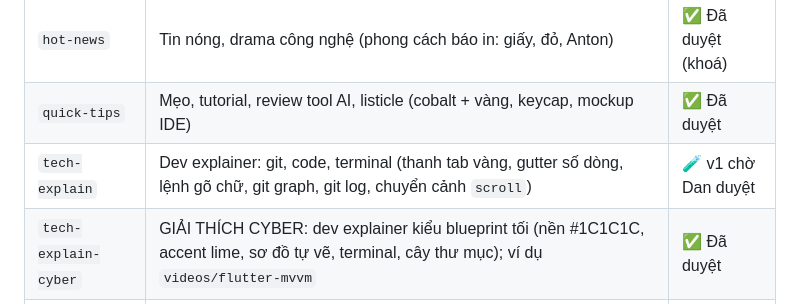
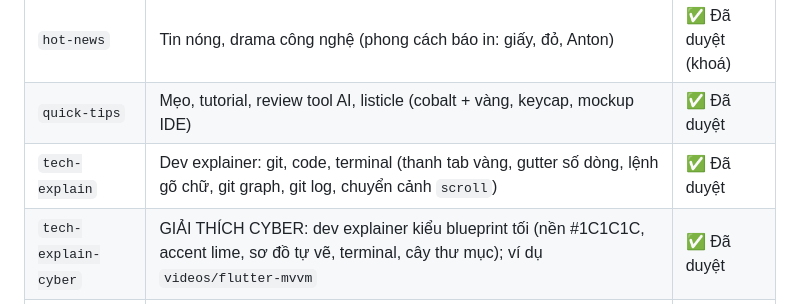
Before and after one commit to dantech0xff/dantech-video-cli, a Markdown page: README.md, the part around the change. GitHub-like rendering.

Commit message:
Approve tech-explain theme

```diff
--- a/README.md
+++ b/README.md
@@ -8,7 +8,7 @@ Có 3 theme:
 |---|---|---|
 | `hot-news` | Tin nóng, drama công nghệ (phong cách báo in: giấy, đỏ, Anton) | ✅ Đã duyệt (khoá) |
 | `quick-tips` | Mẹo, tutorial, review tool AI, listicle (cobalt + vàng, keycap, mockup IDE) | ✅ Đã duyệt |
-| `tech-explain` | Dev explainer: git, code, terminal (thanh tab vàng, gutter số dòng, lệnh gõ chữ, git graph, git log, chuyển cảnh `scroll`) | 🧪 v1 chờ Dan duyệt |
+| `tech-explain` | Dev explainer: git, code, terminal (thanh tab vàng, gutter số dòng, lệnh gõ chữ, git graph, git log, chuyển cảnh `scroll`) | ✅ Đã duyệt |
 | `tech-explain-cyber` | GIẢI THÍCH CYBER: dev explainer kiểu blueprint tối (nền #1C1C1C, accent lime, sơ đồ tự vẽ, terminal, cây thư mục); ví dụ `videos/flutter-mvvm` | ✅ Đã duyệt |
 | `hot-news-glitch` | TIN NÓNG GLITCH: tin nóng nền tối #1C1C1C, đỏ tín hiệu #FF2D2D, glitch "tín hiệu vỡ" chỉ ở khoảnh khắc nhấn + chuyển cảnh `signal`; ví dụ `videos/openai-vs-apple-glitch` | ✅ Đã duyệt |
 
```
Also changed, not shown: AGENTS.md (+1 -1 lines).
